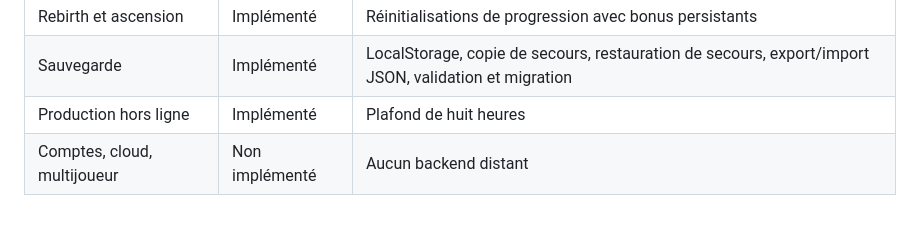
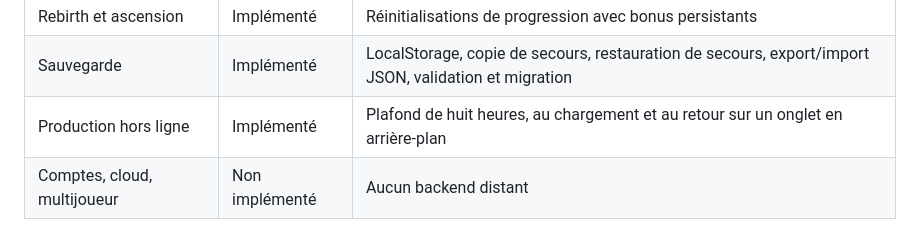
Before and after one commit to RufusTheDwarf/cookie-dominion, a Markdown page: docs/IMPLEMENTATION_STATUS.md, the part around the change. GitHub-like rendering.

```diff
--- a/docs/IMPLEMENTATION_STATUS.md
+++ b/docs/IMPLEMENTATION_STATUS.md
@@ -30,7 +30,7 @@
 | Collections | Implémenté | Jardin de Verre, Maison d'Ambre et Palais Astral |
 | Rebirth et ascension | Implémenté | Réinitialisations de progression avec bonus persistants |
 | Sauvegarde | Implémenté | LocalStorage, copie de secours, restauration de secours, export/import JSON, validation et migration |
-| Production hors ligne | Implémenté | Plafond de huit heures |
+| Production hors ligne | Implémenté | Plafond de huit heures, au chargement et au retour sur un onglet en arrière-plan |
 | Comptes, cloud, multijoueur | Non implémenté | Aucun backend distant |
 
 ## Persistance et compatibilité
```
Also changed, not shown: README.md (+1 -1 lines), docs/ARCHITECTURE.md (+2 -0 lines).
